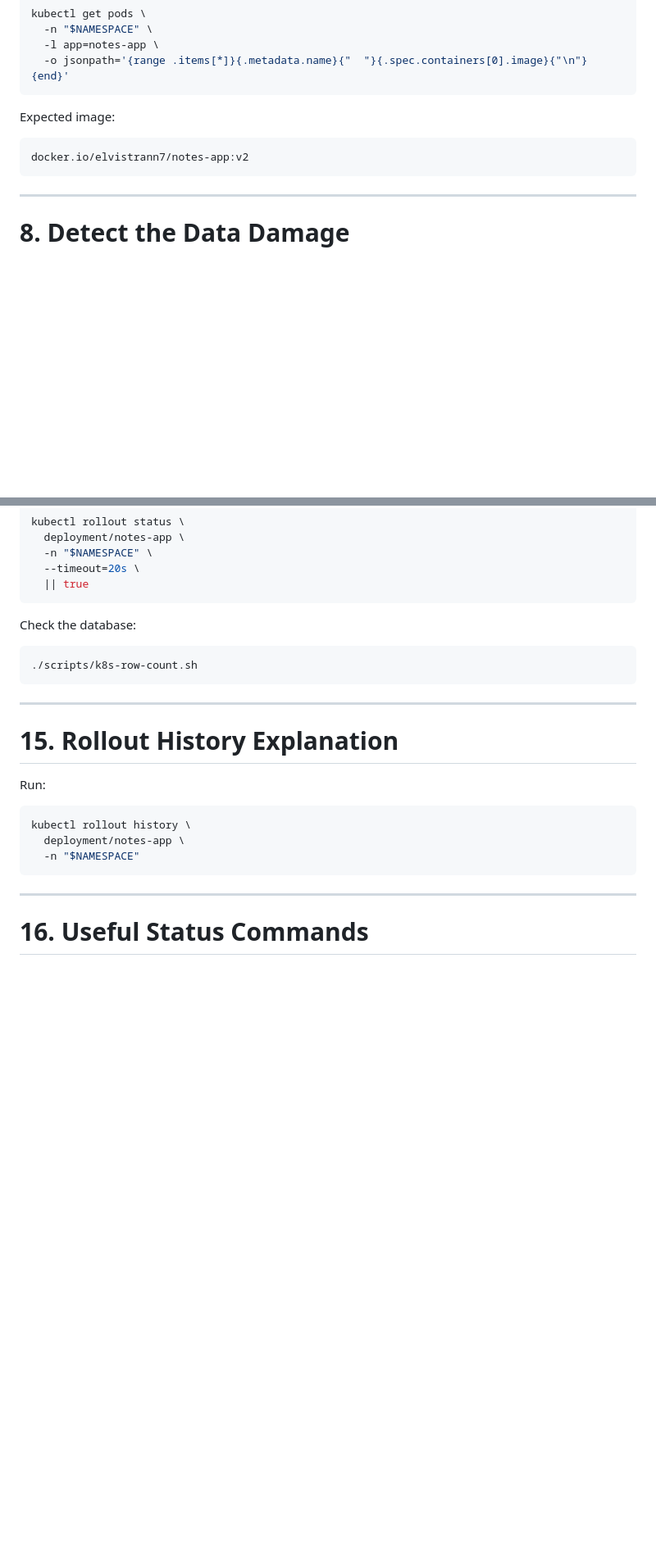
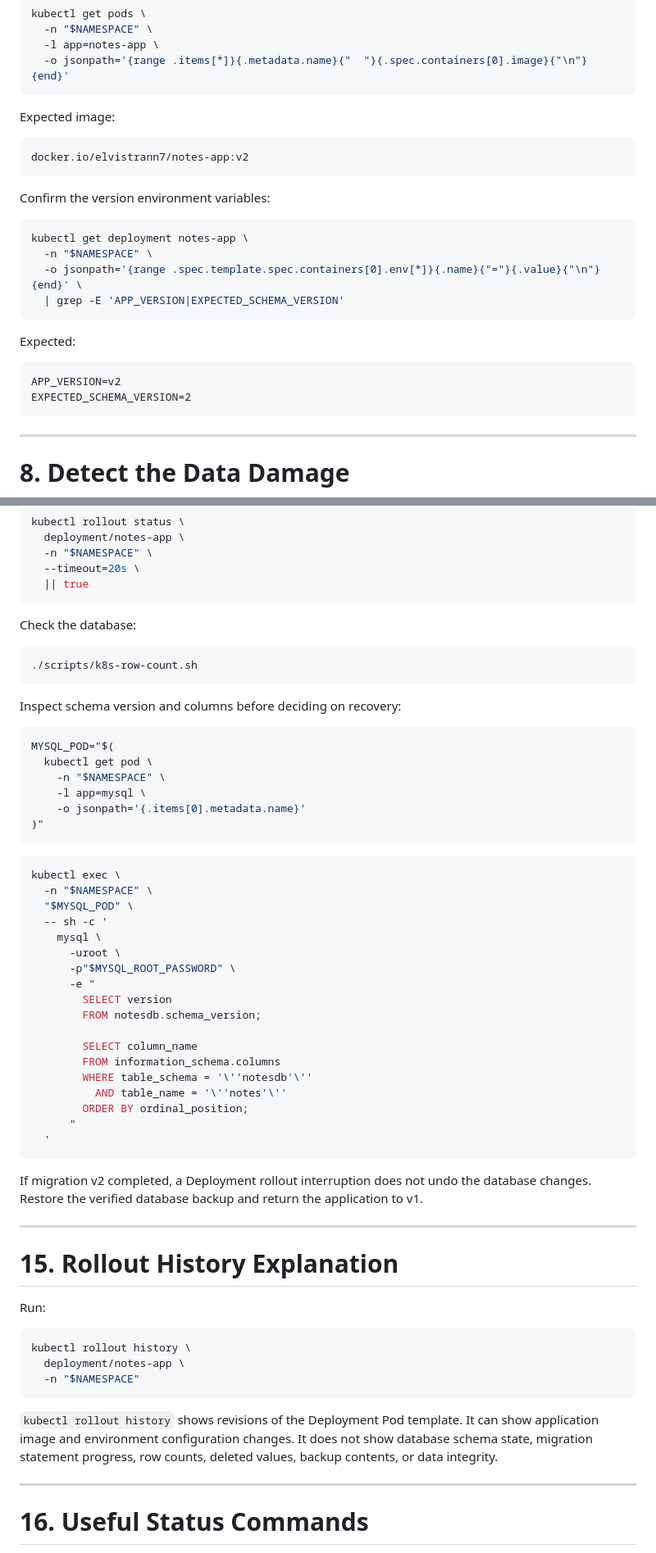
Before and after one commit to elvis-tran/zero-data-loss-upgrade, a Markdown page: runbook.md, 2 parts joined by grey strips. Shown at 82% size. Drawn GitHub-style; blank space fills up the shorter version.

````diff
--- a/runbook.md
+++ b/runbook.md
@@ -588,6 +579,22 @@ Expected image:
 docker.io/elvistrann7/notes-app:v2
 ```
 
+Confirm the version environment variables:
+
+```bash
+kubectl get deployment notes-app \
+  -n "$NAMESPACE" \
+  -o jsonpath='{range .spec.template.spec.containers[0].env[*]}{.name}{"="}{.value}{"\n"}{end}' \
+  | grep -E 'APP_VERSION|EXPECTED_SCHEMA_VERSION'
+```
+
+Expected:
+
+```text
+APP_VERSION=v2
+EXPECTED_SCHEMA_VERSION=2
+```
+
 ---
 
 # 8. Detect the Data Damage
@@ -1044,6 +1082,40 @@ Check the database:
 ./scripts/k8s-row-count.sh
 ```
 
+Inspect schema version and columns before deciding on recovery:
+
+```bash
+MYSQL_POD="$(
+  kubectl get pod \
+    -n "$NAMESPACE" \
+    -l app=mysql \
+    -o jsonpath='{.items[0].metadata.name}'
+)"
+```
+
+```bash
+kubectl exec \
+  -n "$NAMESPACE" \
+  "$MYSQL_POD" \
+  -- sh -c '
+    mysql \
+      -uroot \
+      -p"$MYSQL_ROOT_PASSWORD" \
+      -e "
+        SELECT version
+        FROM notesdb.schema_version;
+
+        SELECT column_name
+        FROM information_schema.columns
+        WHERE table_schema = '\''notesdb'\''
+          AND table_name = '\''notes'\''
+        ORDER BY ordinal_position;
+      "
+  '
+```
+
+If migration v2 completed, a Deployment rollout interruption does not undo the database changes. Restore the verified database backup and return the application to v1.
+
 ---
 
 # 15. Rollout History Explanation
@@ -1055,6 +1127,8 @@ kubectl rollout history \
   deployment/notes-app \
   -n "$NAMESPACE"
 ```
+
+`kubectl rollout history` shows revisions of the Deployment Pod template. It can show application image and environment configuration changes. It does not show database schema state, migration statement progress, row counts, deleted values, backup contents, or data integrity.
 
 ---
 
````
Also changed, not shown: other parts of runbook.md (+73 -51 lines).
